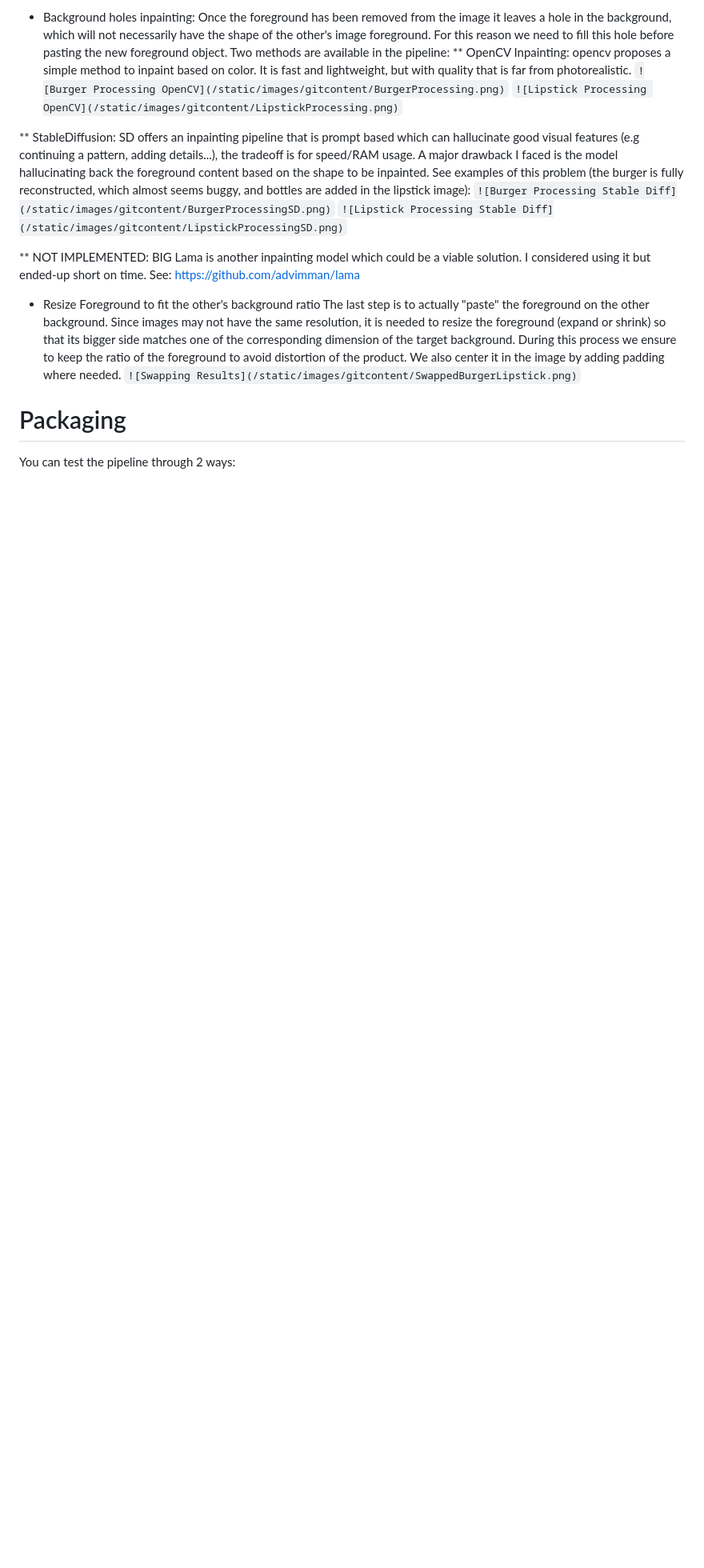
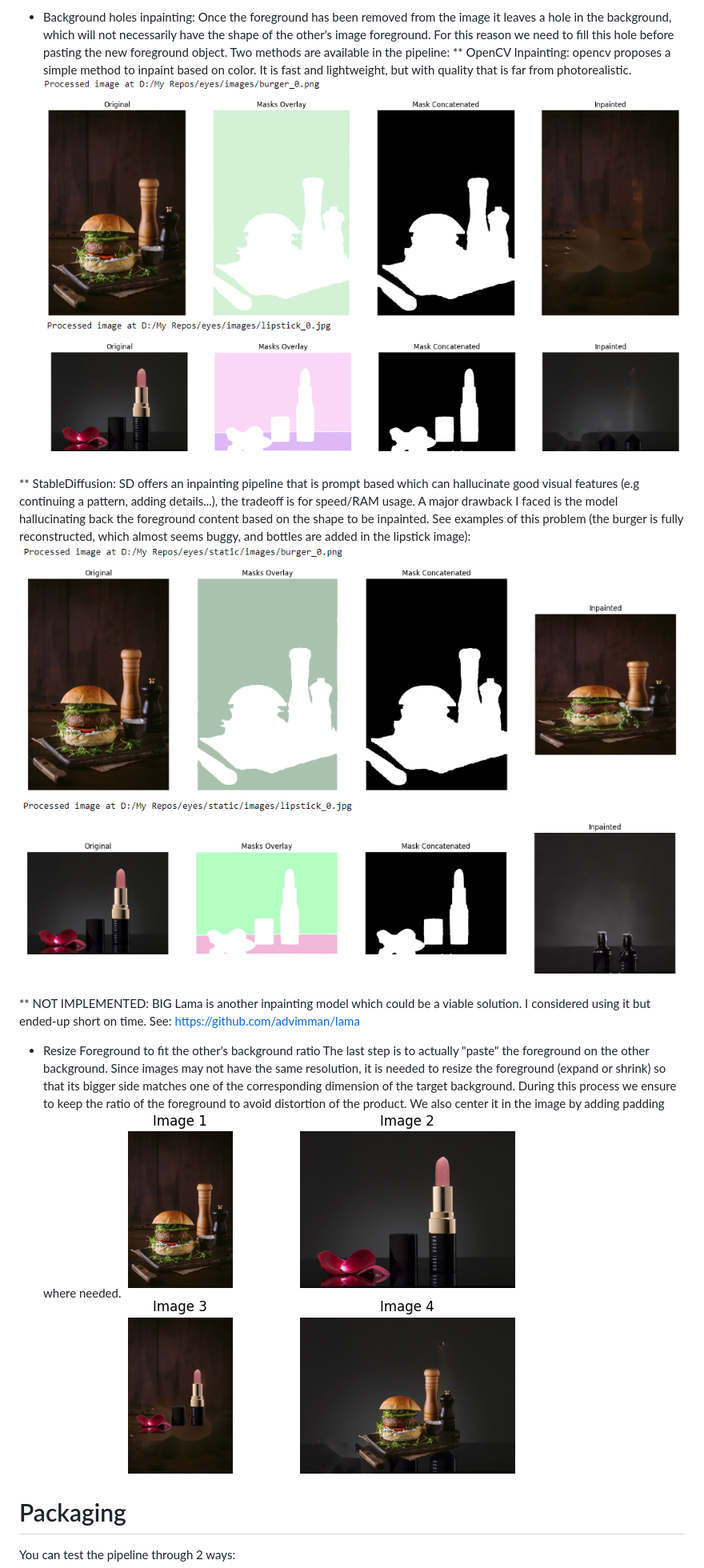
Before and after one commit to myl1ne/eyes, a Markdown page: README.md, the part around one of its changes. Shown at 80% size. Rendered like a GitHub page; blank space fills up the shorter version.

```diff
--- a/README.md
+++ b/README.md
@@ -15,12 +15,12 @@ Once the foreground has been removed from the image it leaves a hole in the back
 For this reason we need to fill this hole before pasting the new foreground object.
 Two methods are available in the pipeline:
 ** OpenCV Inpainting: opencv proposes a simple method to inpaint based on color. It is fast and lightweight, but with quality that is far from photorealistic.
-`![Burger Processing OpenCV](/static/images/gitcontent/BurgerProcessing.png)`
-`![Lipstick Processing OpenCV](/static/images/gitcontent/LipstickProcessing.png)`
+![Burger Processing OpenCV](/static/images/gitcontent/BurgerProcessing.png)
+![Lipstick Processing OpenCV](/static/images/gitcontent/LipstickProcessing.png)
 
 ** StableDiffusion: SD offers an inpainting pipeline that is prompt based which can hallucinate good visual features (e.g continuing a pattern, adding details...), the tradeoff is for speed/RAM usage. A major drawback I faced is the model hallucinating back the foreground content based on the shape to be inpainted. See examples of this problem (the burger is fully reconstructed, which almost seems buggy, and bottles are added in the lipstick image):
-`![Burger Processing Stable Diff](/static/images/gitcontent/BurgerProcessingSD.png)`
-`![Lipstick Processing Stable Diff](/static/images/gitcontent/LipstickProcessingSD.png)`
+![Burger Processing Stable Diff](/static/images/gitcontent/BurgerProcessingSD.png)
+![Lipstick Processing Stable Diff](/static/images/gitcontent/LipstickProcessingSD.png)
 
 ** NOT IMPLEMENTED: BIG Lama is another inpainting model which could be a viable solution. I considered using it but ended-up short on time.
 See: https://github.com/advimman/lama
@@ -29,7 +29,7 @@ See: https://github.com/advimman/lama
 The last step is to actually "paste" the foreground on the other background.
 Since images may not have the same resolution, it is needed to resize the foreground (expand or shrink) so that its bigger side matches one of the corresponding dimension of the target background.
 During this process we ensure to keep the ratio of the foreground to avoid distortion of the product. We also center it in the image by adding padding where needed.
-`![Swapping Results](/static/images/gitcontent/SwappedBurgerLipstick.png)`
+![Swapping Results](/static/images/gitcontent/SwappedBurgerLipstick.png)
 
 # Packaging
 You can test the pipeline through 2 ways:
```
Also changed, not shown: other parts of README.md (+2 -2 lines).
